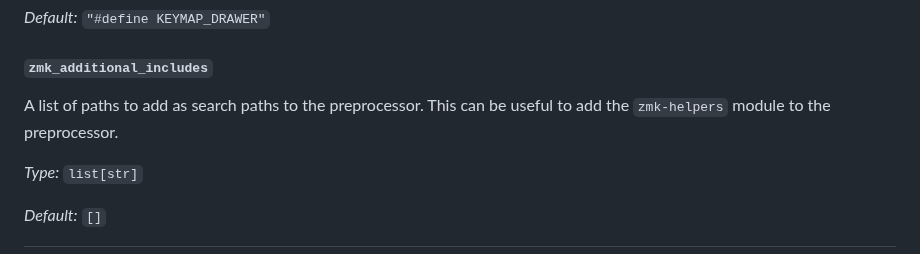
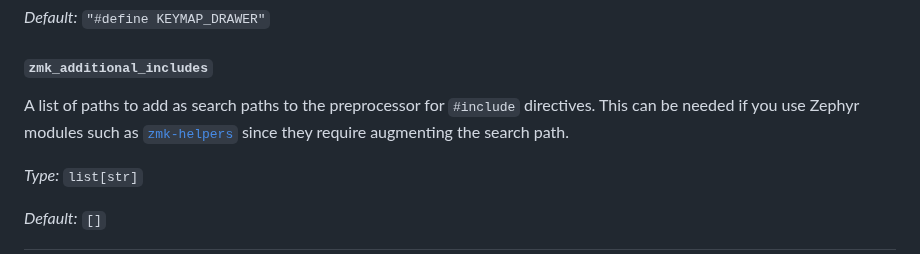
Before and after one commit to caksoylar/keymap-drawer, a Markdown page: CONFIGURATION.md, the part around the change. Rendered like a GitHub page.

```diff
--- a/CONFIGURATION.md
+++ b/CONFIGURATION.md
@@ -384,7 +384,7 @@ _Default:_ `"#define KEYMAP_DRAWER"`
 
 #### `zmk_additional_includes`
 
-A list of paths to add as search paths to the preprocessor. This can be useful to add the `zmk-helpers` module to the preprocessor.
+A list of paths to add as search paths to the preprocessor for `#include` directives. This can be needed if you use Zephyr modules such as [`zmk-helpers`](https://github.com/urob/zmk-helpers/tree/v2) since they require augmenting the search path.
 
 _Type:_ `list[str]`
 
```
